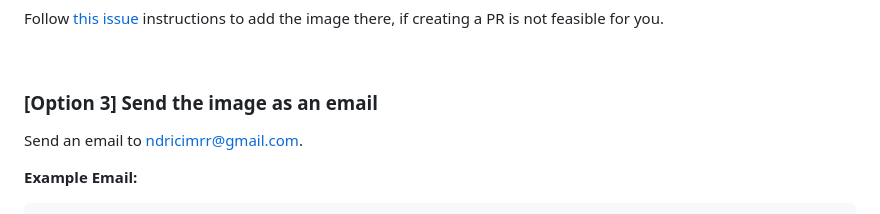
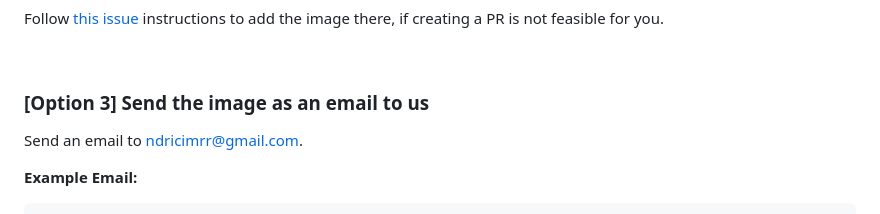
Before and after one commit to ndricimrr/bilmenu, a Markdown page: CONTRIBUTING_IMAGES.md, the part around the change. Rendered like a GitHub page.

```diff
--- a/CONTRIBUTING_IMAGES.md
+++ b/CONTRIBUTING_IMAGES.md
@@ -42,7 +42,7 @@ Follow [this issue](https://github.com/ndricimrr/bilmenu/issues/27) instructions
 
 <br/>
 
-### [Option 3] Send the image as an email
+### [Option 3] Send the image as an email to us
 
 Send an email to <a href="mailto:ndricimrr@gmail.com">ndricimrr@gmail.com</a>.
 
```
